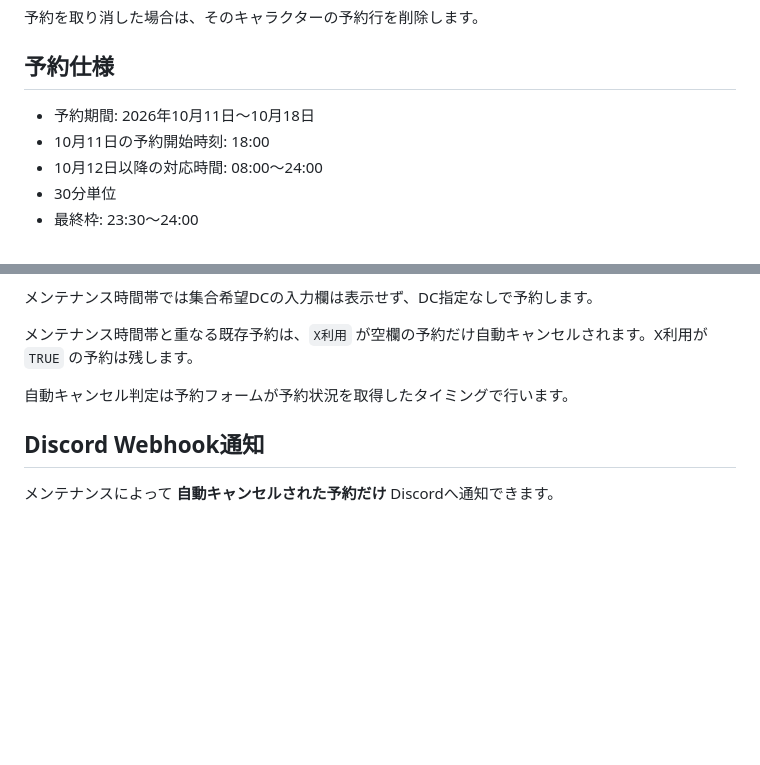
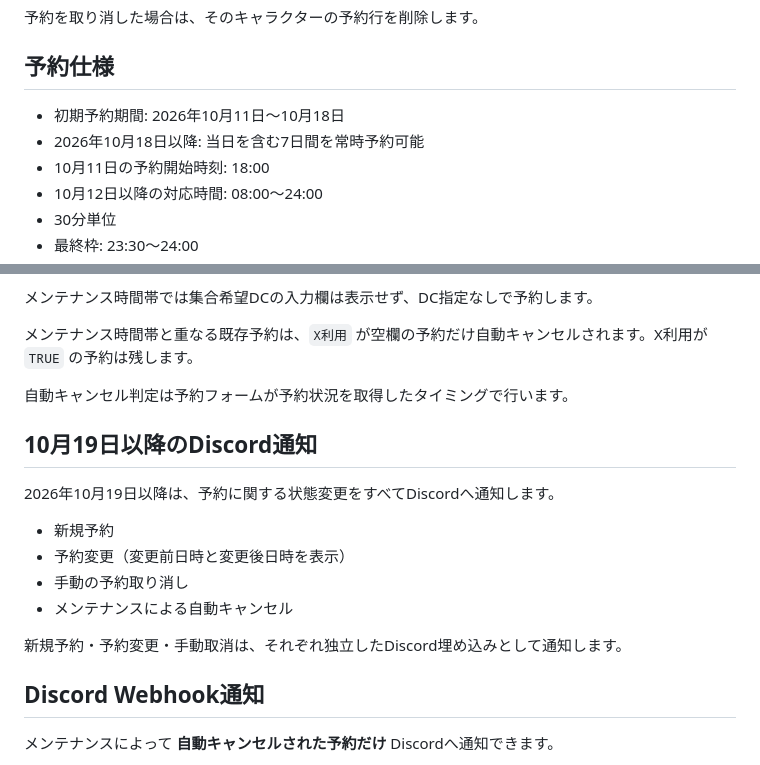
Before and after one commit to jogu6/gcal-booking, a Markdown page: README.md, 2 parts joined by grey strips. Drawn GitHub-style; blank space fills up the shorter version.

Commit message:
Document rolling window and full Discord notifications

```diff
--- a/README.md
+++ b/README.md
@@ -80,7 +80,8 @@ https://jogu6.github.io/gcal-booking/
 
 ## 予約仕様
 
-- 予約期間: 2026年10月11日〜10月18日
+- 初期予約期間: 2026年10月11日〜10月18日
+- 2026年10月18日以降: 当日を含む7日間を常時予約可能
 - 10月11日の予約開始時刻: 18:00
 - 10月12日以降の対応時間: 08:00〜24:00
 - 30分単位
@@ -215,6 +216,17 @@ X連絡を利用する場合は、完了メッセージにも当日のX DM確認
 
 自動キャンセル判定は予約フォームが予約状況を取得したタイミングで行います。
 
+## 10月19日以降のDiscord通知
+
+2026年10月19日以降は、予約に関する状態変更をすべてDiscordへ通知します。
+
+- 新規予約
+- 予約変更（変更前日時と変更後日時を表示）
+- 手動の予約取り消し
+- メンテナンスによる自動キャンセル
+
+新規予約・予約変更・手動取消は、それぞれ独立したDiscord埋め込みとして通知します。
+
 ## Discord Webhook通知
 
 メンテナンスによって **自動キャンセルされた予約だけ** Discordへ通知できます。
```
Also changed, not shown: other parts of README.md (+1 -1 lines).
